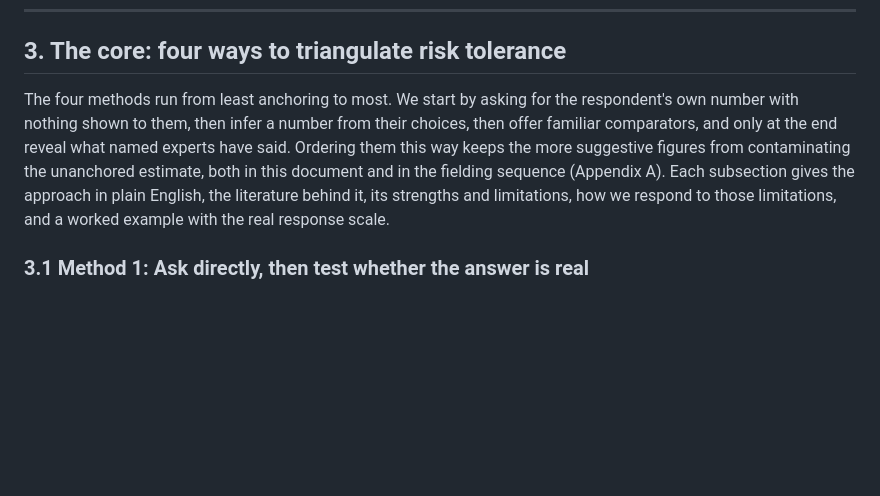
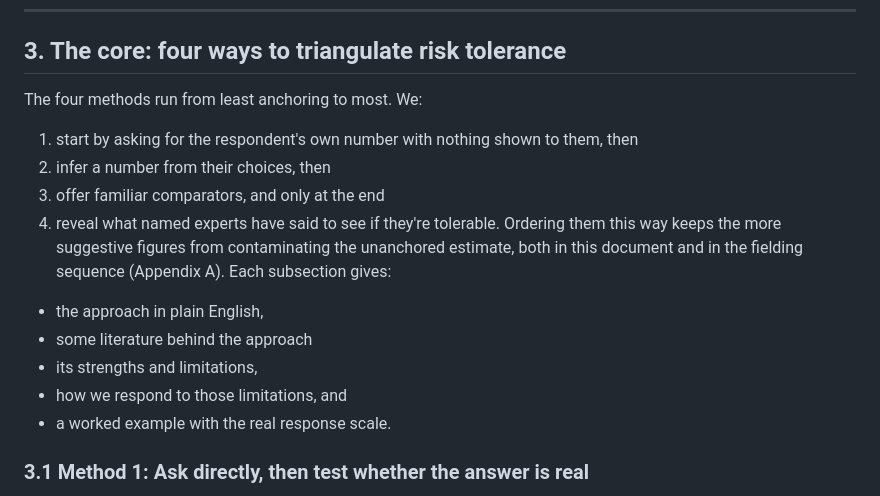
Before and after one commit to mnoetel/sara2026, a Markdown page: SARA USA — Survey Protocol v10.md, the part around the change. Drawn GitHub-style; blank space fills up the shorter version.

Commit message:
Enhance clarity in triangulating risk tolerance methods
Revised the section on triangulating risk tolerance to improve clarity and structure. Added bullet points for better readability and detail on each method's approach.

```diff
--- a/SARA USA — Survey Protocol v10.md
+++ b/SARA USA — Survey Protocol v10.md
@@ -41,7 +41,18 @@ The obvious survey is one question: "What annual chance of an AI catastrophe is
 
 ## 3. The core: four ways to triangulate risk tolerance
 
-The four methods run from least anchoring to most. We start by asking for the respondent's own number with nothing shown to them, then infer a number from their choices, then offer familiar comparators, and only at the end reveal what named experts have said. Ordering them this way keeps the more suggestive figures from contaminating the unanchored estimate, both in this document and in the fielding sequence (Appendix A). Each subsection gives the approach in plain English, the literature behind it, its strengths and limitations, how we respond to those limitations, and a worked example with the real response scale.
+The four methods run from least anchoring to most. We:
+1. start by asking for the respondent's own number with nothing shown to them, then
+2. infer a number from their choices, then
+3. offer familiar comparators, and only at the end
+4. reveal what named experts have said to see if they're tolerable.
+Ordering them this way keeps the more suggestive figures from contaminating the unanchored estimate, both in this document and in the fielding sequence (Appendix A).
+Each subsection gives:
+- the approach in plain English,
+- some literature behind the approach
+- its strengths and limitations,
+- how we respond to those limitations, and
+- a worked example with the real response scale.
 
 ### 3.1 Method 1: Ask directly, then test whether the answer is real
 
```
